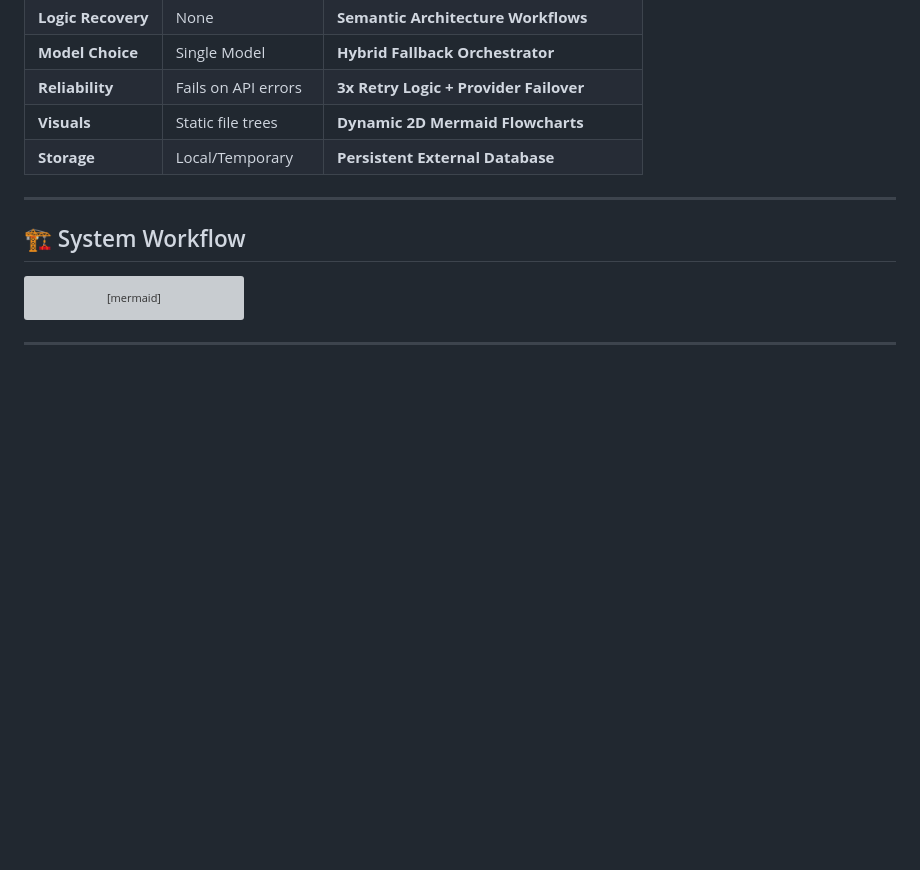
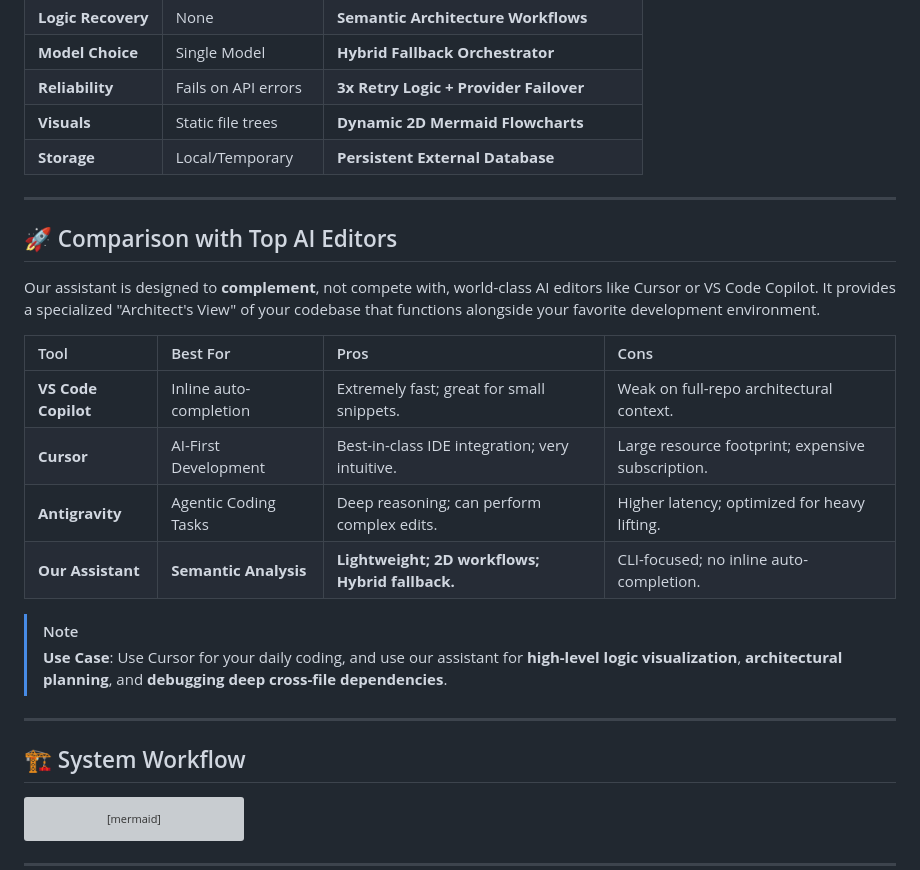
Before and after one commit to abhishekvcet/Codebase-Assistant, a Markdown page: README.md, the part around the change. GitHub-like rendering; blank space fills up the shorter version; grey boxes are pictures that could not be loaded.

Commit message:
docs: added AI editor comparison and complementary statement

```diff
--- a/README.md
+++ b/README.md
@@ -31,6 +31,22 @@ ChromaDB data is stored **outside the repository** (`../chromadb`) by default, e
 | **Reliability** | Fails on API errors | **3x Retry Logic + Provider Failover** |
 | **Visuals** | Static file trees | **Dynamic 2D Mermaid Flowcharts** |
 | **Storage** | Local/Temporary | **Persistent External Database** |
+
+---
+
+## 🚀 Comparison with Top AI Editors
+
+Our assistant is designed to **complement**, not compete with, world-class AI editors like Cursor or VS Code Copilot. It provides a specialized "Architect's View" of your codebase that functions alongside your favorite development environment.
+
+| Tool | Best For | Pros | Cons |
+| :--- | :--- | :--- | :--- |
+| **VS Code Copilot** | Inline auto-completion | Extremely fast; great for small snippets. | Weak on full-repo architectural context. |
+| **Cursor** | AI-First Development | Best-in-class IDE integration; very intuitive. | Large resource footprint; expensive subscription. |
+| **Antigravity** | Agentic Coding Tasks | Deep reasoning; can perform complex edits. | Higher latency; optimized for heavy lifting. |
+| **Our Assistant** | **Semantic Analysis** | **Lightweight; 2D workflows; Hybrid fallback.** | CLI-focused; no inline auto-completion. |
+
+> [!NOTE]
+> **Use Case**: Use Cursor for your daily coding, and use our assistant for **high-level logic visualization**, **architectural planning**, and **debugging deep cross-file dependencies**.
 
 ---
 
```
